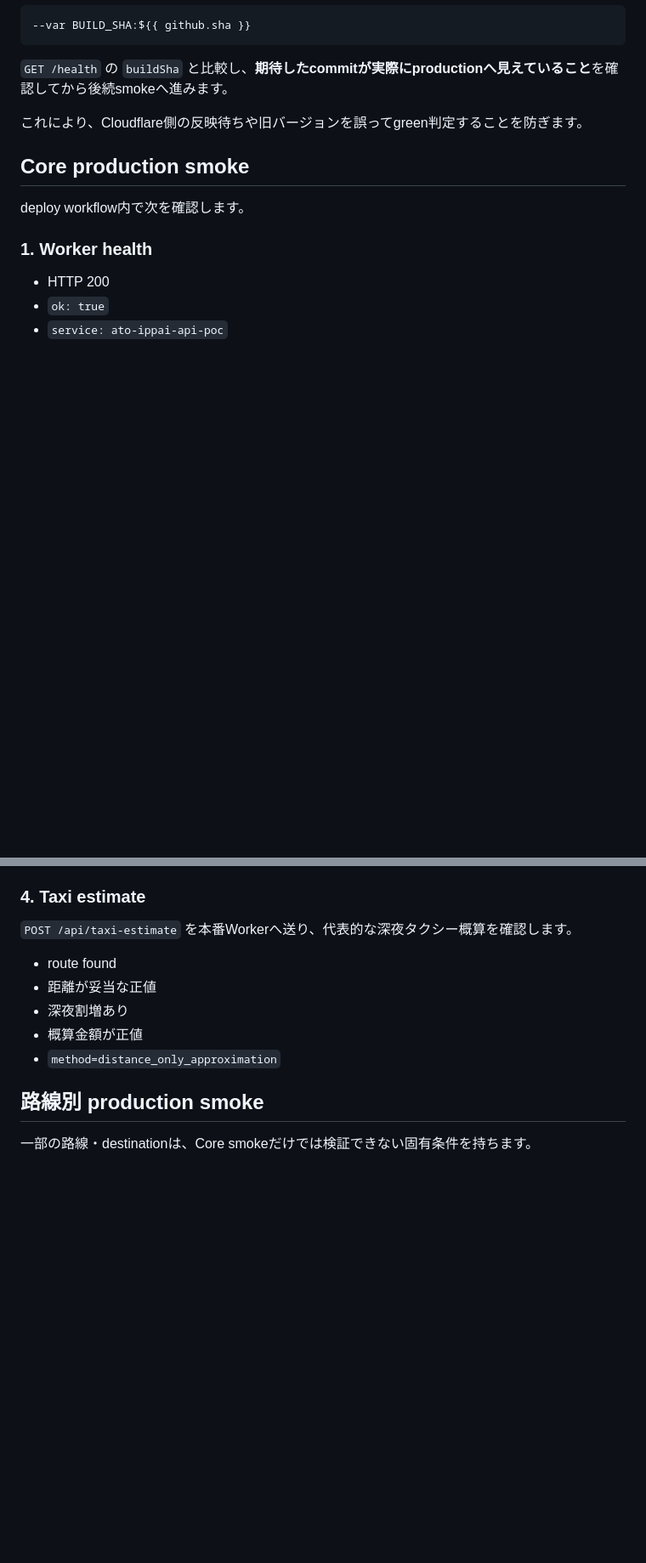
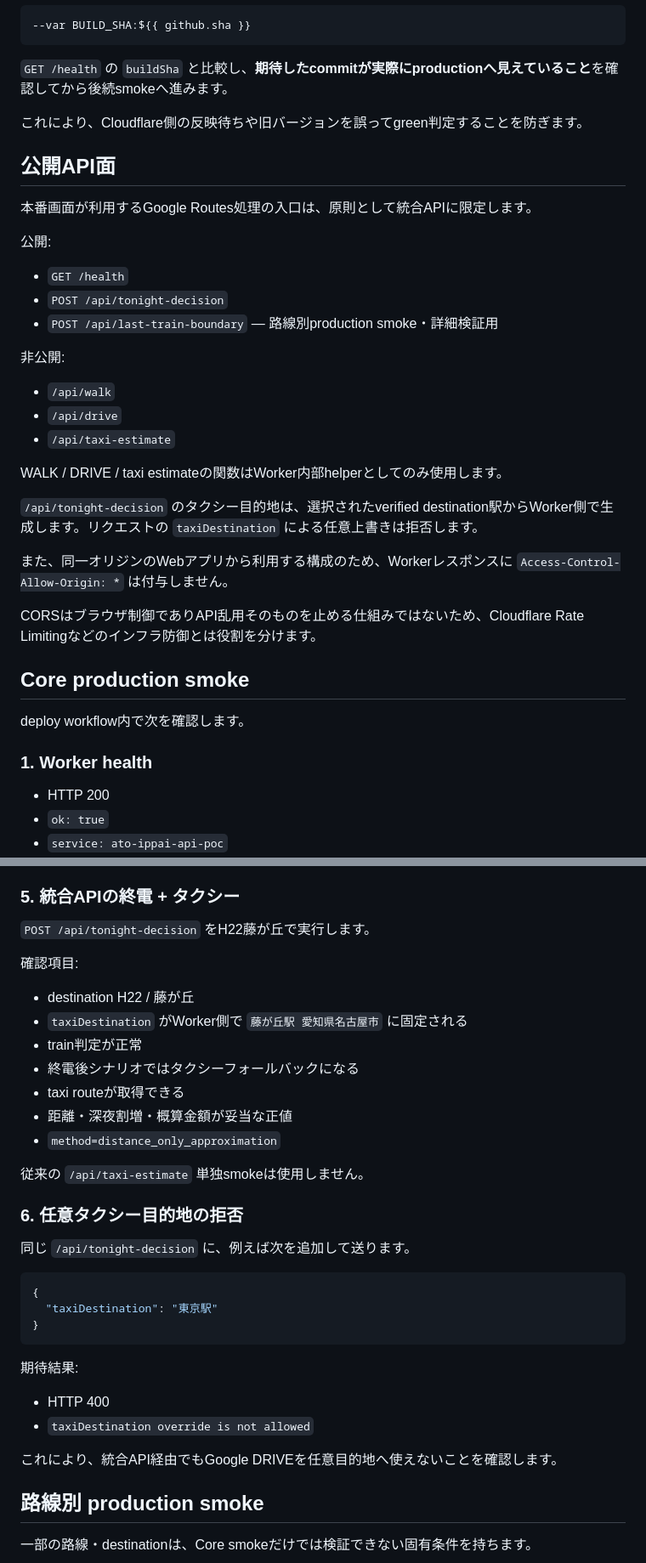
Before and after one commit to ha-rookie/ato-ippai-navi, a Markdown page: docs/deployment.md, 2 parts joined by grey strips. Shown at 85% size. Rendered like a GitHub page; blank space fills up the shorter version.

Commit message:
docs: update hardened production smoke design

````diff
--- a/docs/deployment.md
+++ b/docs/deployment.md
@@ -85,6 +85,30 @@ Wrangler deploy時にGitHub commit SHAをWorkerへ渡します。
 
 これにより、Cloudflare側の反映待ちや旧バージョンを誤ってgreen判定することを防ぎます。
 
+## 公開API面
+
+本番画面が利用するGoogle Routes処理の入口は、原則として統合APIに限定します。
+
+公開:
+
+- `GET /health`
+- `POST /api/tonight-decision`
+- `POST /api/last-train-boundary` — 路線別production smoke・詳細検証用
+
+非公開:
+
+- `/api/walk`
+- `/api/drive`
+- `/api/taxi-estimate`
+
+WALK / DRIVE / taxi estimateの関数はWorker内部helperとしてのみ使用します。
+
+`/api/tonight-decision` のタクシー目的地は、選択されたverified destination駅からWorker側で生成します。リクエストの `taxiDestination` による任意上書きは拒否します。
+
+また、同一オリジンのWebアプリから利用する構成のため、Workerレスポンスに `Access-Control-Allow-Origin: *` は付与しません。
+
+CORSはブラウザ制御でありAPI乱用そのものを止める仕組みではないため、Cloudflare Rate Limitingなどのインフラ防御とは役割を分けます。
+
 ## Core production smoke
 
 deploy workflow内で次を確認します。
@@ -120,15 +154,38 @@ deploy workflow内で次を確認します。
 - 現在シナリオは到達可能
 - 最後のシナリオは到達不可
 
-### 4. Taxi estimate
+### 5. 統合APIの終電 + タクシー
 
-`POST /api/taxi-estimate` を本番Workerへ送り、代表的な深夜タクシー概算を確認します。
+`POST /api/tonight-decision` をH22藤が丘で実行します。
 
-- route found
-- 距離が妥当な正値
-- 深夜割増あり
-- 概算金額が正値
+確認項目:
+
+- destination H22 / 藤が丘
+- `taxiDestination` がWorker側で `藤が丘駅 愛知県名古屋市` に固定される
+- train判定が正常
+- 終電後シナリオではタクシーフォールバックになる
+- taxi routeが取得できる
+- 距離・深夜割増・概算金額が妥当な正値
 - `method=distance_only_approximation`
+
+従来の `/api/taxi-estimate` 単独smokeは使用しません。
+
+### 6. 任意タクシー目的地の拒否
+
+同じ `/api/tonight-decision` に、例えば次を追加して送ります。
+
+```json
+{
+  "taxiDestination": "東京駅"
+}
+```
+
+期待結果:
+
+- HTTP 400
+- `taxiDestination override is not allowed`
+
+これにより、統合API経由でもGoogle DRIVEを任意目的地へ使えないことを確認します。
 
 ## 路線別 production smoke
 
````
Also changed, not shown: other parts of docs/deployment.md (+39 -1 lines).
